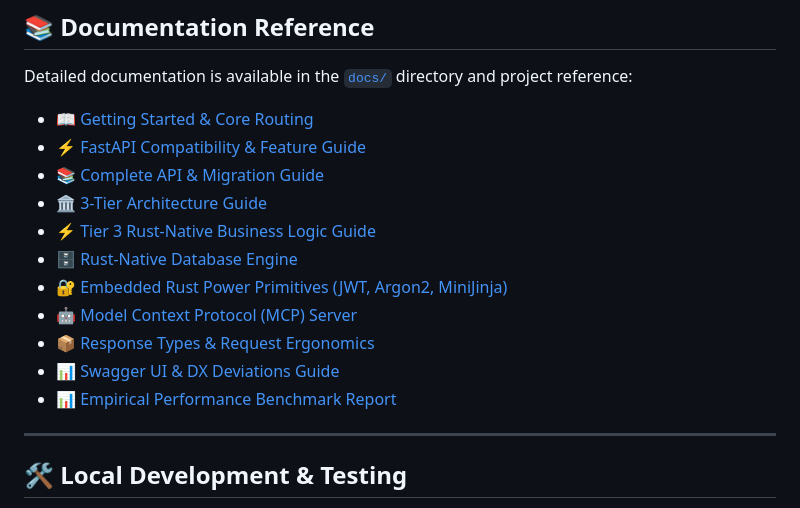
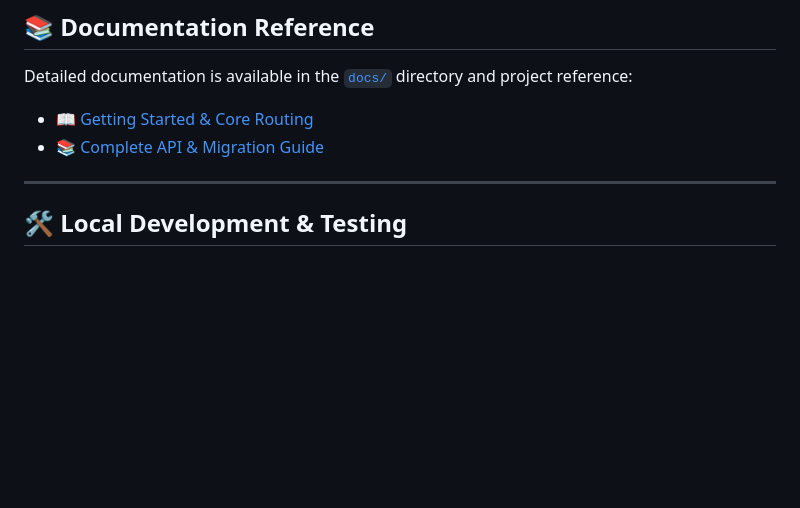
Before and after one commit to rajboopathiking/rustapi, a Markdown page: README.md, the part around the change. GitHub-like rendering; blank space fills up the shorter version.

```diff
--- a/README.md
+++ b/README.md
@@ -61,18 +61,8 @@
 ## 📚 Documentation Reference
 
 Detailed documentation is available in the [`docs/`](docs/) directory and project reference:
-- [📖 Getting Started & Core Routing](docs/getting_started.md)
-- [⚡ FastAPI Compatibility & Feature Guide](docs/fastapi_compatibility_and_features.md)
-- [📚 Complete API & Migration Guide](docs/docs.md)
-- [🏛️ 3-Tier Architecture Guide](docs/3tier_architecture_and_benchmarks.md)
-- [⚡ Tier 3 Rust-Native Business Logic Guide](docs/native_business_logic.md)
-- [🗄️ Rust-Native Database Engine](docs/database_engine.md)
-- [🔐 Embedded Rust Power Primitives (JWT, Argon2, MiniJinja)](docs/power_primitives.md)
-- [🤖 Model Context Protocol (MCP) Server](docs/mcp_server.md)
-- [📦 Response Types & Request Ergonomics](docs/response_types.md)
-- [📊 Swagger UI & DX Deviations Guide](docs/swagger_ui_and_dx_deviations.md)
-- [📊 Empirical Performance Benchmark Report](performance-reports/fastapi_vs_hybrid_vs_native.md)
-
+- [📖 Getting Started & Core Routing](https://raw.githubusercontent.com/rajboopathiking/rustapi/master/docs/getting_started.md)
+- [📚 Complete API & Migration Guide](https://raw.githubusercontent.com/rajboopathiking/rustapi/master/docs/docs.md)
 ---
 
 ## 🛠️ Local Development & Testing
```
